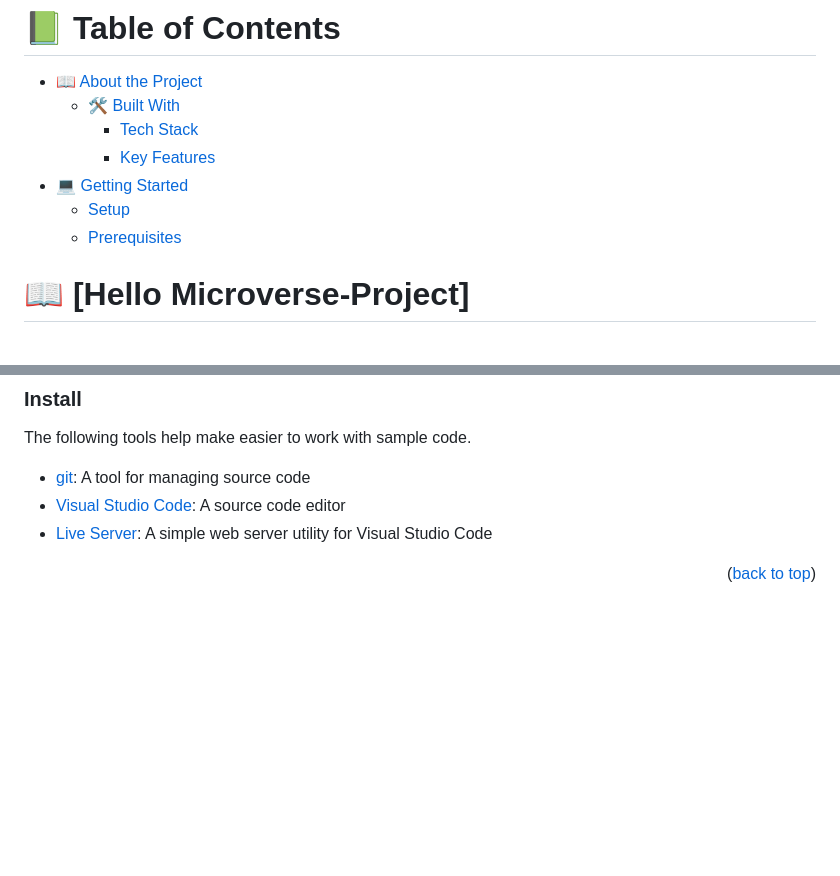
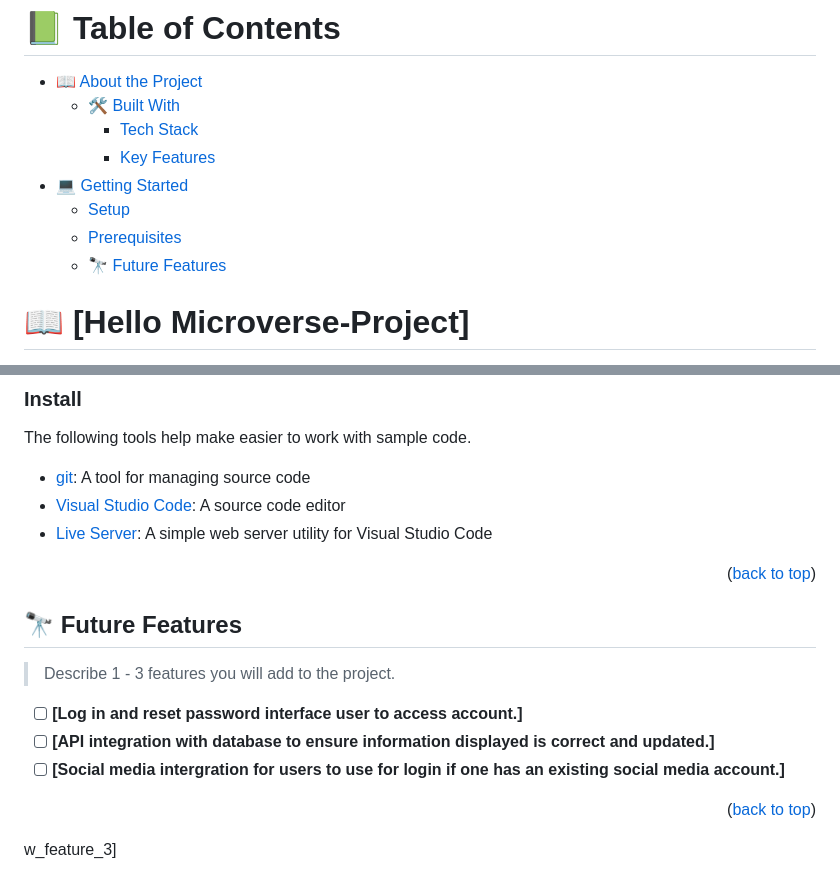
Before and after one commit to mirwan918/Hello-Microverse-Project, a Markdown page: README.md, 2 parts joined by grey strips. GitHub-like rendering; blank space fills up the shorter version.

Commit message:
Update README.md
Update future features in the table of contents and section.

```diff
--- a/README.md
+++ b/README.md
@@ -38,6 +38,7 @@ After you're finished please remove all the comments and instructions!
 - [💻 Getting Started](#getting-started)
   - [Setup](#setup)
   - [Prerequisites](#prerequisites)
+  - [🔭 Future Features](#future-features)
 
 <!-- PROJECT DESCRIPTION -->
 
@@ -121,3 +122,15 @@ The following tools help make easier to work with sample code.
 
 
 <p align="right">(<a href="#readme-top">back to top</a>)</p>
+
+<!-- FUTURE FEATURES -->
+
+## 🔭 Future Features <a name="future-features"></a>
+
+> Describe 1 - 3 features you will add to the project.
+
+- [ ] **[Log in and reset password interface user to access account.]**
+- [ ] **[API integration with database to ensure information displayed is correct and updated.]**
+- [ ] **[Social media intergration for users to use for login if one has an existing social media account.]**
+
+<p align="right">(<a href="#readme-top">back to top</a>)</p>w_feature_3]
```
